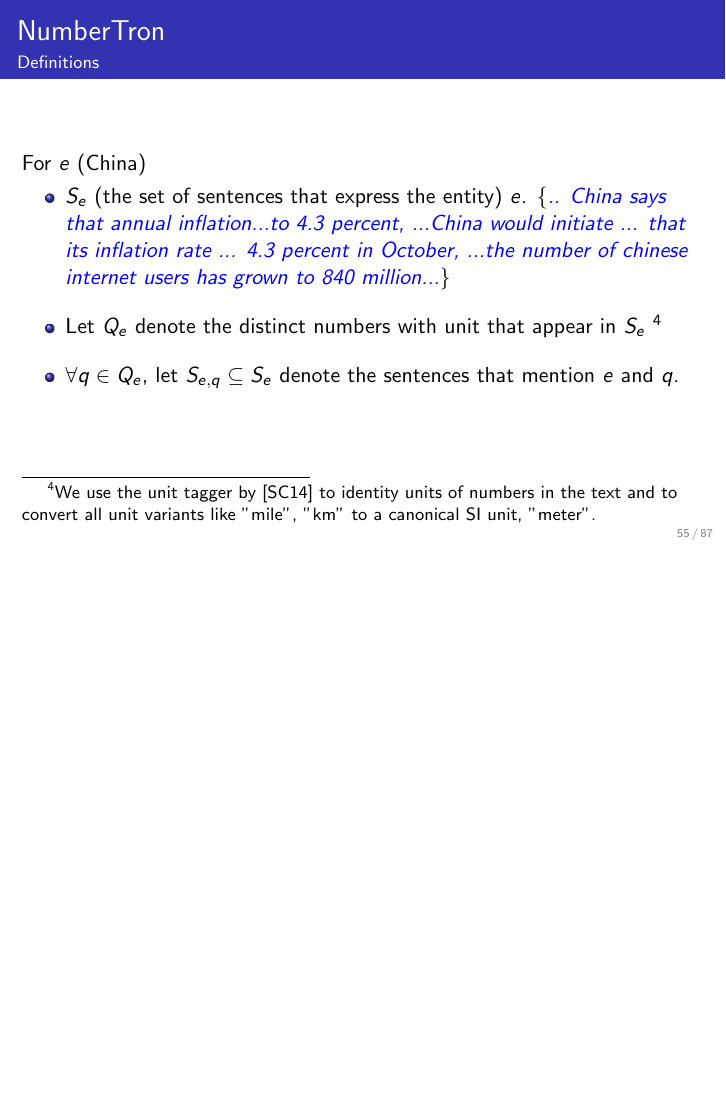
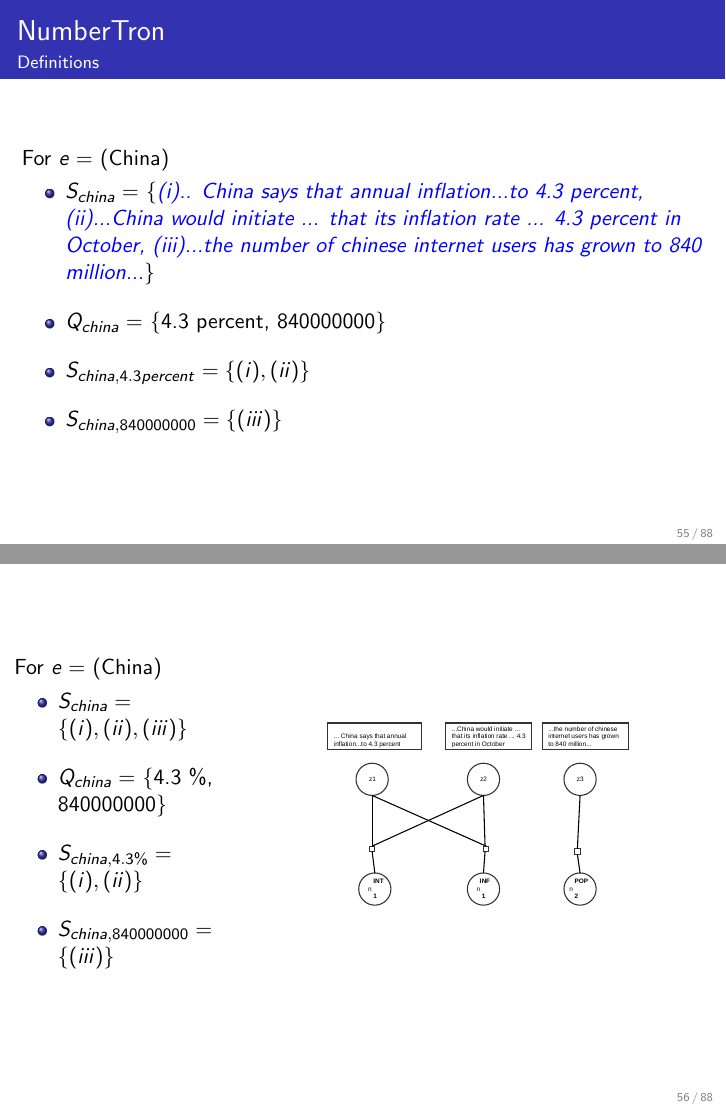
Before and after one commit to NEO-IE/finalpresentation, LaTeX slides (presentation_1.tex): page 55 of 87 before the commit and pages 55 and 56 of 88 after it, the two joined at a grey line, the shorter picture padded with empty space. The pictures show the PDF file presentation_1.pdf that the author committed with the source.

Commit message:
add changes

```diff
--- a/presentation_1.tex
+++ b/presentation_1.tex
@@ -414,4 +415,3 @@ Number & Frequency\\ \hline
 \framesubtitle{Delta Words}
 
 \begin{itemize}
-\item Often sentences express the change in the value of a relation instead of, or in addition to, the actual value itself.
@@ -630,14 +636,41 @@ unit variants like "mile", "km" to a canonical SI unit, "meter".}
 \begin{frame}
 \frametitle{NumberTron}
 \framesubtitle{Definitions}
-For  $e \eq$ (China)
+For  $e =$ (China)
 \begin{itemize}
 \setlength \itemsep{1em}
- \item $S_e \eq $ (the set of sentences that express the entity) $e$.
- \{\textit{\color{blue}.. China says that annual inflation...to 4.3 percent, ...China would initiate ... that its inflation rate ... 4.3 percent in October, ...the number of chinese internet users has grown to 840 million...}\}
- \item Let $Q_e$ denote the distinct numbers with unit that appear in $S_e$ \footnote{We use the unit tagger by \cite{sarawagi2014} to identity units of numbers in the text and to convert all unit variants like "mile", "km" to a canonical SI unit, "meter".}
-\item $\forall q \in Q_e$, let $S_{e,q} \subseteq S_e$ denote the sentences that mention $e$ and $q$.
+ \item $S_{china} = $
+ \{\textit{\color{blue}(i).. China says that annual inflation...to 4.3 percent, (ii)...China would initiate ... that its inflation rate ... 4.3 percent in October, (iii)...the number of chinese internet users has grown to 840 million...}\}
+ \item $Q_{china} = $ \{4.3 percent, 840000000\}
+\item $S_{china, 4.3 percent} = \{(i), (ii)\}$
+\item $S_{china, 840000000} = \{(iii)\}$
 \end{itemize}
+\end{frame}
+
+\begin{frame}
+\begin{columns}[T] % align columns
+\begin{column}{.30\textwidth}
+For  $e =$ (China)
+\begin{itemize}
+\setlength \itemsep{1em}
+\item $S_{china} = \{(i), (ii), (iii)\}$
+\item $Q_{china} = $ \{4.3 \%, 840000000\}
+\item $S_{china, 4.3 \%} = \{(i), (ii)\}$
+\item $S_{china, 840000000} = \{(iii)\}$
+\end{itemize}
+
+\end{column}%
+
+\hfill%
+
+\begin{column}{.68\textwidth}
+\begin{figure}
+\includegraphics[width=0.7\textwidth]{images/numbertronmodel.eps}
+\end{figure}
+
+\end{column}%
+
+\end{columns}
 \end{frame}
 
 
```
Also changed, not shown: presentation_1.pdf, presentation_1.tex (21 more changed lines), 9 other files.
